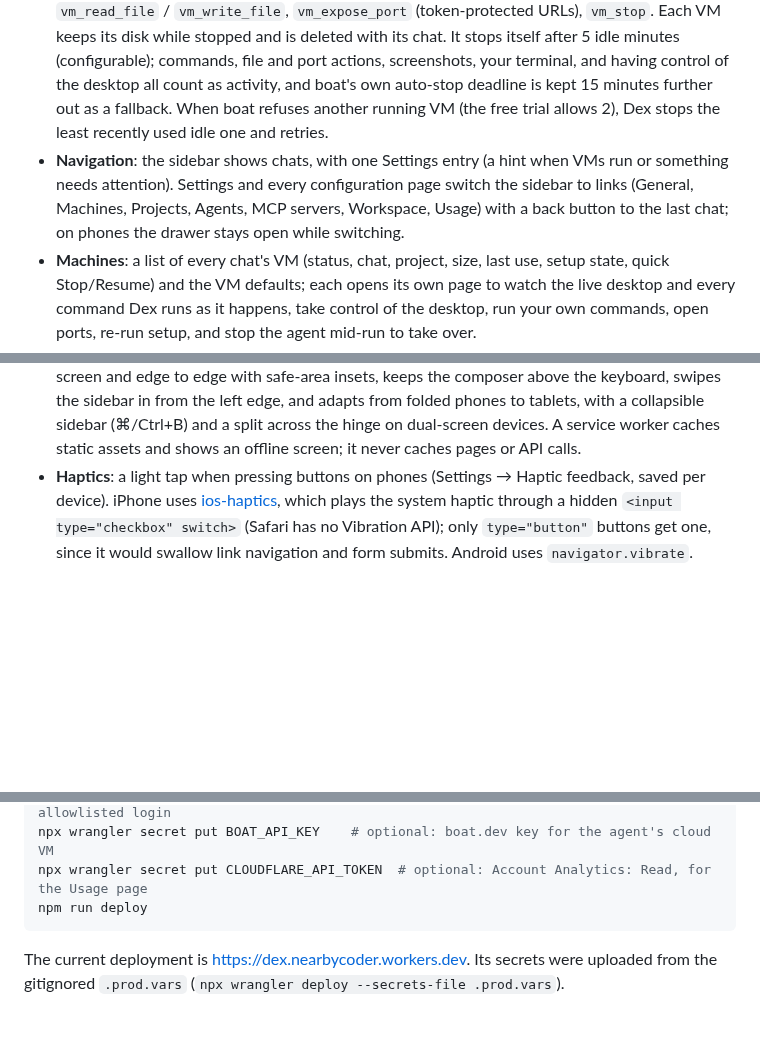
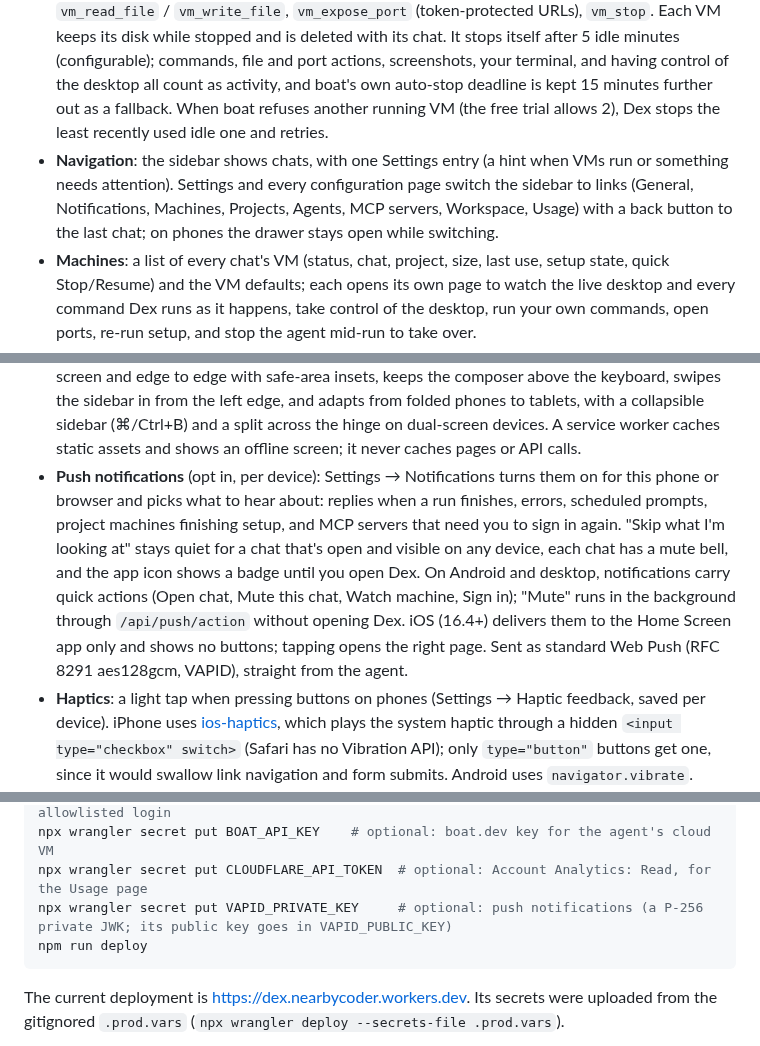
Before and after one commit to nearbycoder/dex, a Markdown page: README.md, 3 parts joined by grey strips. Rendered like a GitHub page; blank space fills up the shorter version.

````diff
--- a/README.md
+++ b/README.md
@@ -12,7 +12,7 @@ A personal agent harness: [Pi Durable](https://developers.cloudflare.com/agents/
 - **MCP servers**: connect remote MCP servers (Streamable HTTP or SSE) with no auth, API-key or custom headers (encrypted at rest), or OAuth (dynamic client registration with PKCE; the Agents SDK stores and refreshes tokens). Each server becomes a Pi extension whose tools appear as `<server>__<tool>`. Each chat picks its servers in the composer, agents preselect theirs, and servers marked "On for new chats" attach to plain new chats. Connections restore themselves after evictions and deploys.
 - **Chat** with any ClinePass model, with a per-chat model and thinking level. Responses stream live; runs survive restarts, evictions, and deploys.
 - **A cloud VM per chat** ([boat.dev](https://boat.dev)): a full Ubuntu VM with root, Docker, Node, Bun, Python, Chrome and a desktop. A chat gets its own VM the first time the model calls a VM tool (plain questions never start one); project chats get theirs as soon as they start. Tools: `vm_exec` (output streams live), `vm_screenshot` (the agent sees the desktop; it clicks and types with `xdotool`), `vm_read_file` / `vm_write_file`, `vm_expose_port` (token-protected URLs), `vm_stop`. Each VM keeps its disk while stopped and is deleted with its chat. It stops itself after 5 idle minutes (configurable); commands, file and port actions, screenshots, your terminal, and having control of the desktop all count as activity, and boat's own auto-stop deadline is kept 15 minutes further out as a fallback. When boat refuses another running VM (the free trial allows 2), Dex stops the least recently used idle one and retries.
-- **Navigation**: the sidebar shows chats, with one Settings entry (a hint when VMs run or something needs attention). Settings and every configuration page switch the sidebar to links (General, Machines, Projects, Agents, MCP servers, Workspace, Usage) with a back button to the last chat; on phones the drawer stays open while switching.
+- **Navigation**: the sidebar shows chats, with one Settings entry (a hint when VMs run or something needs attention). Settings and every configuration page switch the sidebar to links (General, Notifications, Machines, Projects, Agents, MCP servers, Workspace, Usage) with a back button to the last chat; on phones the drawer stays open while switching.
 - **Machines**: a list of every chat's VM (status, chat, project, size, last use, setup state, quick Stop/Resume) and the VM defaults; each opens its own page to watch the live desktop and every command Dex runs as it happens, take control of the desktop, run your own commands, open ports, re-run setup, and stop the agent mid-run to take over.
 - **Projects**: one or more repos (GitHub `owner/repo` or any https git URL, with optional branch and folder), a setup script, notes for the model, a starter prompt, and a VM size. Starting a chat on a project boots its VM right away, signs in to GitHub, clones every repo into `~/work`, and runs the setup script (detached, up to 30 minutes, logged to `~/work/.dex/setup.log`) before the model's VM tools proceed. The chat's system prompt tells the model where everything is and whether setup succeeded. Projects combine with agents (e.g. PR Author on a project).
 - **GitHub**: connect a personal access token in Settings (verified, encrypted). Every new VM signs the GitHub CLI and git in with it (`gh auth login`, `gh auth setup-git`, your noreply identity), so projects clone private repos and agents can push and open PRs.
@@ -20,6 +20,7 @@ A personal agent harness: [Pi Durable](https://developers.cloudflare.com/agents/
 - **Memory**: `/workspace/MEMORY.md` is injected into every chat's system prompt.
 - **Workspace page**: browse and edit the agent's files, and run shell commands yourself.
 - **Installable app**: add Dex to a phone or tablet Home Screen (Settings → Install Dex). It runs full screen and edge to edge with safe-area insets, keeps the composer above the keyboard, swipes the sidebar in from the left edge, and adapts from folded phones to tablets, with a collapsible sidebar (⌘/Ctrl+B) and a split across the hinge on dual-screen devices. A service worker caches static assets and shows an offline screen; it never caches pages or API calls.
+- **Push notifications** (opt in, per device): Settings → Notifications turns them on for this phone or browser and picks what to hear about: replies when a run finishes, errors, scheduled prompts, project machines finishing setup, and MCP servers that need you to sign in again. "Skip what I'm looking at" stays quiet for a chat that's open and visible on any device, each chat has a mute bell, and the app icon shows a badge until you open Dex. On Android and desktop, notifications carry quick actions (Open chat, Mute this chat, Watch machine, Sign in); "Mute" runs in the background through `/api/push/action` without opening Dex. iOS (16.4+) delivers them to the Home Screen app only and shows no buttons; tapping opens the right page. Sent as standard Web Push (RFC 8291 aes128gcm, VAPID), straight from the agent.
 - **Haptics**: a light tap when pressing buttons on phones (Settings → Haptic feedback, saved per device). iPhone uses [ios-haptics](https://github.com/tijnjh/ios-haptics), which plays the system haptic through a hidden `<input type="checkbox" switch>` (Safari has no Vibration API); only `type="button"` buttons get one, since it would swallow link navigation and form submits. Android uses `navigator.vibrate`.
 - **Usage page**: what Dex costs across ClinePass (tokens per model and chat, at API list prices), boat.dev (VM run time × hourly rate), and Cloudflare (Workers, Durable Objects, and Workers AI from the Analytics API, against the plan's allowance), with a daily chart.
 
@@ -69,6 +70,7 @@ npx wrangler secret put CLINE_API_KEY   # optional shared key
 npx wrangler secret put OWNER_PASSWORD  # optional: password sign-in as the first allowlisted login
 npx wrangler secret put BOAT_API_KEY    # optional: boat.dev key for the agent's cloud VM
 npx wrangler secret put CLOUDFLARE_API_TOKEN  # optional: Account Analytics: Read, for the Usage page
+npx wrangler secret put VAPID_PRIVATE_KEY     # optional: push notifications (a P-256 private JWK; its public key goes in VAPID_PUBLIC_KEY)
 npm run deploy
 ```
 
````
Also changed, not shown: other parts of README.md (+1 -0 lines), public/badge-96.png (added), 18 other files.
